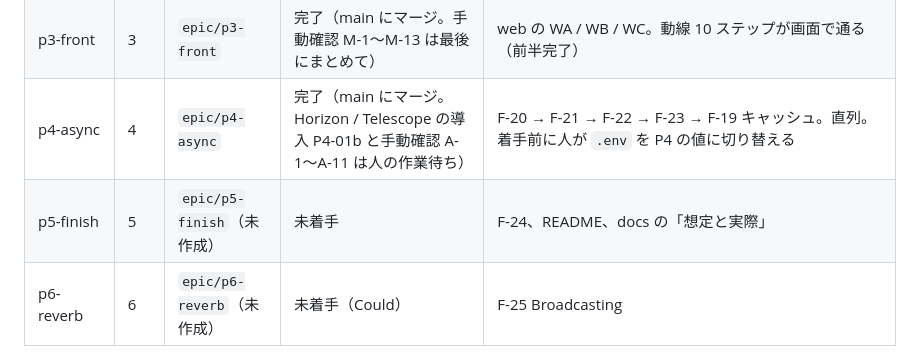
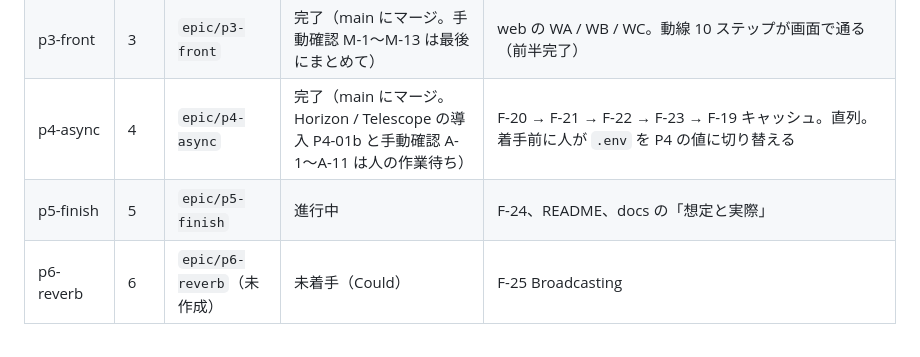
Before and after one commit to hata-junnosuke/next_team, a Markdown page: .claude/state/STATE.md, the part around the change. Rendered like a GitHub page.

Commit message:
docs: P5 開始
Co-Authored-By: Claude Opus 5.5 <noreply@anthropic.com>

```diff
--- a/.claude/state/STATE.md
+++ b/.claude/state/STATE.md
@@ -11,7 +11,7 @@
 | p2-domain | 2 | `epic/p2-domain` | 完了（main にマージ） | api の基盤 → A / B / C。F-01〜F-19 |
 | p3-front | 3 | `epic/p3-front` | 完了（main にマージ。手動確認 M-1〜M-13 は最後にまとめて） | web の WA / WB / WC。動線 10 ステップが画面で通る（前半完了） |
 | p4-async | 4 | `epic/p4-async` | 完了（main にマージ。Horizon / Telescope の導入 P4-01b と手動確認 A-1〜A-11 は人の作業待ち） | F-20 → F-21 → F-22 → F-23 → F-19 キャッシュ。直列。着手前に人が `.env` を P4 の値に切り替える |
-| p5-finish | 5 | `epic/p5-finish`（未作成） | 未着手 | F-24、README、docs の「想定と実際」 |
+| p5-finish | 5 | `epic/p5-finish` | 進行中 | F-24、README、docs の「想定と実際」 |
 | p6-reverb | 6 | `epic/p6-reverb`（未作成） | 未着手（Could） | F-25 Broadcasting |
 
 各エピックは人が `/epic-flow <エピック名>` で起動する。フェーズの移行は人が `.claude/.phase` を書き換える。
```
